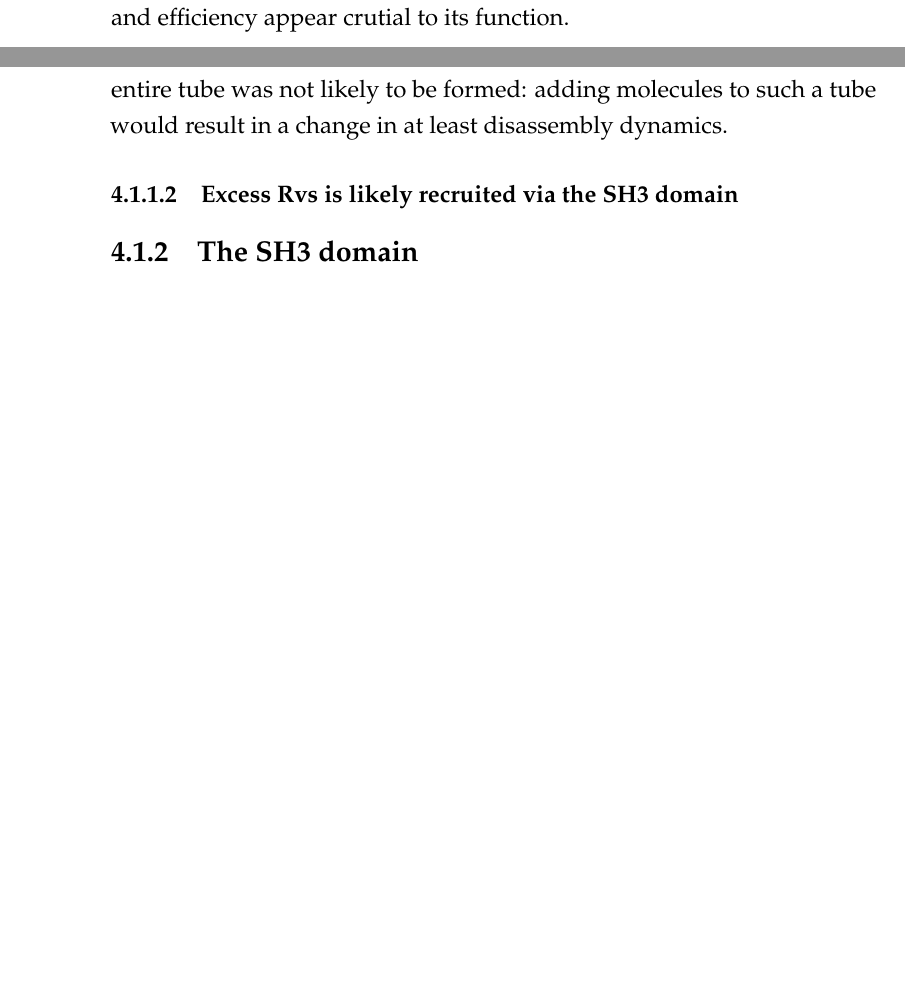
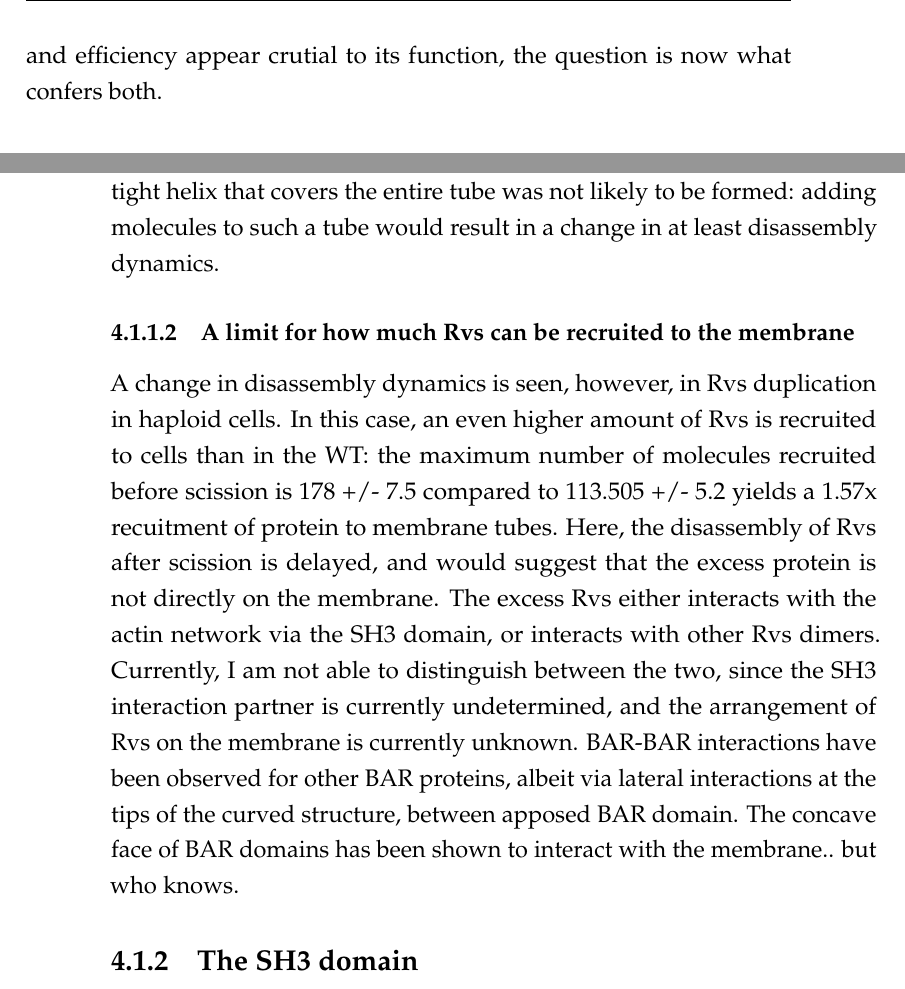
Before and after one commit to deepikaamenon/thesis_2021, a LaTeX thesis (main.tex, which reads Chapters/Discussion.tex): two parts of pages 67 and 69 of 87 before the commit and two parts of pages 68 and 69 of 87 after it, joined at a grey line, cut so that both start at the same text, the shorter picture padded with empty space. Compiled offline with pdfLaTeX.

Commit message:
txs auto checkin

```diff
--- a/Chapters/Discussion.tex
+++ b/Chapters/Discussion.tex
@@ -7,6 +7,6 @@ I propse that Rvs localizes by interactions of the BAR domains of the Rvs comple
 Here I discuss the main findings of this thesis in support of these propositions.
 
 \section{Recruitment of Rvs to endocytic sites}
-Rvs is relatively short-lived protein at endocytic sites, recruited in the last stage, to membrane tubes: timing and position appear to be tightly regulated. FCS measurements have shown that the cytoplasmic content of Rvs167, as well as that of Rvs161 is quite high compared to other endocytic proteins: many early proteins, and several of the WASP/ Myosin module proteins like Las17, Vrp1, type1 myosins, are measured at 80-240nM, while cytoplasmic intensity of 161 is 721nM, and 167 is measured at 354nM. In spite of this, relatively few numbers of Rvs are recruited to endocytic sites, suggesting that cytoplasmic concentration alone does not determine the recruitment dynamics. Comparison between FCS measurements of cytoplasmic intensity for different endocytic proteins, and their recruitment to the cortex indicates low correlation between the two, perhaps unsurprisingly, requiring that other directed mechanisms recruit various proteins in a timed and efficient manner. In the case of Rvs, both timing and efficiency appear crutial to its function.
+Rvs is relatively short-lived protein at endocytic sites, recruited in the last stage, to membrane tubes: timing and position appear to be tightly regulated. FCS measurements have shown that the cytoplasmic content of Rvs167, as well as that of Rvs161 is quite high compared to other endocytic proteins: many early proteins, and several of the WASP/ Myosin module proteins like Las17, Vrp1, type1 myosins, are measured at 80-240nM, while cytoplasmic intensity of 161 is 721nM, and 167 is measured at 354nM. In spite of this, relatively few numbers of Rvs are recruited to endocytic sites, suggesting that cytoplasmic concentration alone does not determine the recruitment dynamics. Comparison between FCS measurements of cytoplasmic intensity for different endocytic proteins, and their recruitment to the cortex indicates low correlation between the two, perhaps unsurprisingly, requiring that other directed mechanisms recruit various proteins in a timed and efficient manner. In the case of Rvs, both timing and efficiency appear crutial to its function, the question is now what confers both.
 
 \subsection{The BAR- membrane curvature interaction}
@@ -14,9 +14,10 @@ It has been shown before that Rvs localizes to already invaginated membrane tube
 
 
 \subsubsection{Rvs does not form a tight scaffold on yeast membrane tubes}
-Cryo EM structures of mammalian BAR proteins have suggested that the Rvs complex forms a similar helical scaffold with lateral interactions between adjacent BAR domains on invaginated membrane tubes. In the Rvs overexpression strains, Rvs can be recruited in much higher numbers, and at a much faster rate to the membrane than in WT cells, but appears to have similar disassembly dynamics as in the WT (Fig.5). The atypical, sharp decay fluorescent signal indicates that all of the Rvs on the membrane is suddenly released, consistent with the idea of a scaffold that breaks upon vesicle scission, releasing all the membrane-bound BAR protein. The decay in the 4x Rvs strain suggests that all the Rvs is also bound to the membrane, and since the membrane is now able to accommodate about 1.6x the amount of BAR protein as the WT on the same amount of membrane, it appears that in the WT case, a tight helix that covers the entire tube was not likely to be formed: adding molecules to such a tube would result in a change in at least disassembly dynamics.
+Cryo EM structures of mammalian BAR proteins have suggested that the BAR dimers of Rvs might form a similar helical scaffold with lateral interactions between adjacent BAR domains on invaginated membrane tubes. In the Rvs overexpression strains in diploids, Rvs can be recruited in much higher numbers, and at a much faster rate to the membrane than in WT cells, but appears to have similar disassembly dynamics as in the WT (Fig.5). The atypical, sharp decay fluorescent signal indicates that all of the Rvs on the membrane is suddenly released, consistent with the idea of a scaffold that breaks upon vesicle scission, releasing all the membrane-bound BAR protein. The decay in the 4x Rvs strain suggests that all the Rvs is also bound to the membrane, and since the membrane is now able to accommodate about 1.6x the amount of BAR protein as the WT on the same amount of membrane, it appears that in the WT case, a tight helix that covers the entire tube was not likely to be formed: adding molecules to such a tube would result in a change in at least disassembly dynamics.
 
-\subsubsection{Excess Rvs is likely recruited via the SH3 domain}
+\subsubsection{A limit for how much Rvs can be recruited to the membrane}
+A change in disassembly dynamics is seen, however, in Rvs duplication in haploid cells. In this case, an even higher amount of Rvs is recruited to cells than in the WT: the maximum number of molecules recruited before scission is 178 +/- 7.5 compared to 113.505 +/- 5.2 yields a 1.57x recuitment of protein to membrane tubes. Here, the disassembly of Rvs after scission is delayed, and would suggest that the excess protein is not directly on the membrane. The excess Rvs either interacts with the actin network via the SH3 domain, or interacts with other Rvs dimers. Currently, I am not able to distinguish between the two, since the SH3 interaction partner is currently undetermined, and the arrangement of Rvs on the membrane is currently unknown. BAR-BAR interactions have been observed for other BAR proteins, albeit via lateral interactions at the tips of the curved structure, between apposed BAR domain. The concave face of BAR domains has been shown to interact with the membrane.. but who knows.
 
 \subsection{The SH3 domain}
 
```
Also changed, not shown: Chapters/Discussion.tex (2 more changed lines).
